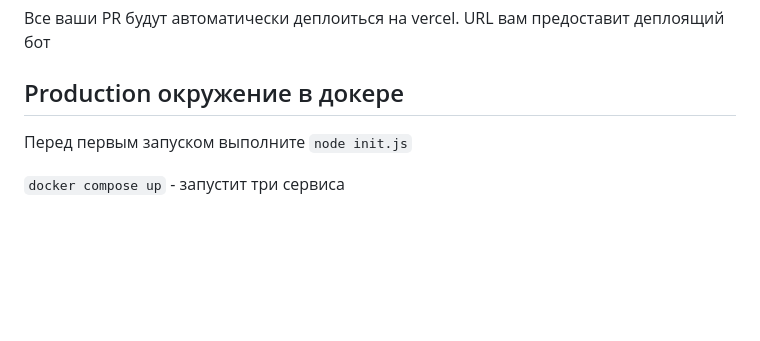
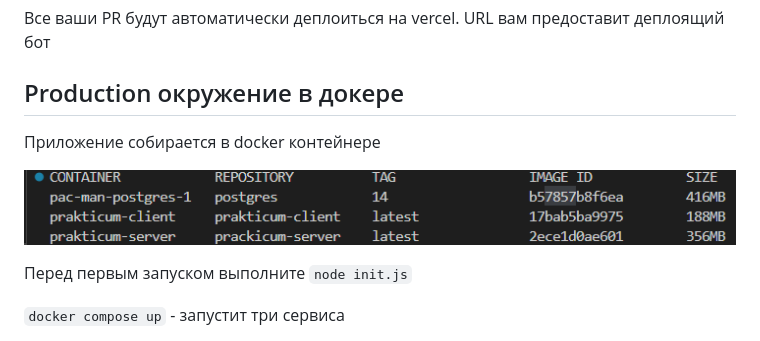
Before and after one commit to Sergey-Pavlov809/Pac-Man, a Markdown page: README.md, the part around the change. Rendered like a GitHub page; pictures changed too: image.png (added); blank space fills up the shorter version.

Commit message:
fix docker

```diff
--- a/README.md
+++ b/README.md
@@ -64,6 +64,10 @@
 
 ## Production окружение в докере
 
+Приложение собирается в docker контейнере
+
+![alt text](image.png)
+
 Перед первым запуском выполните `node init.js`
 
 `docker compose up` - запустит три сервиса
```
Also changed, not shown: 1 other file.
